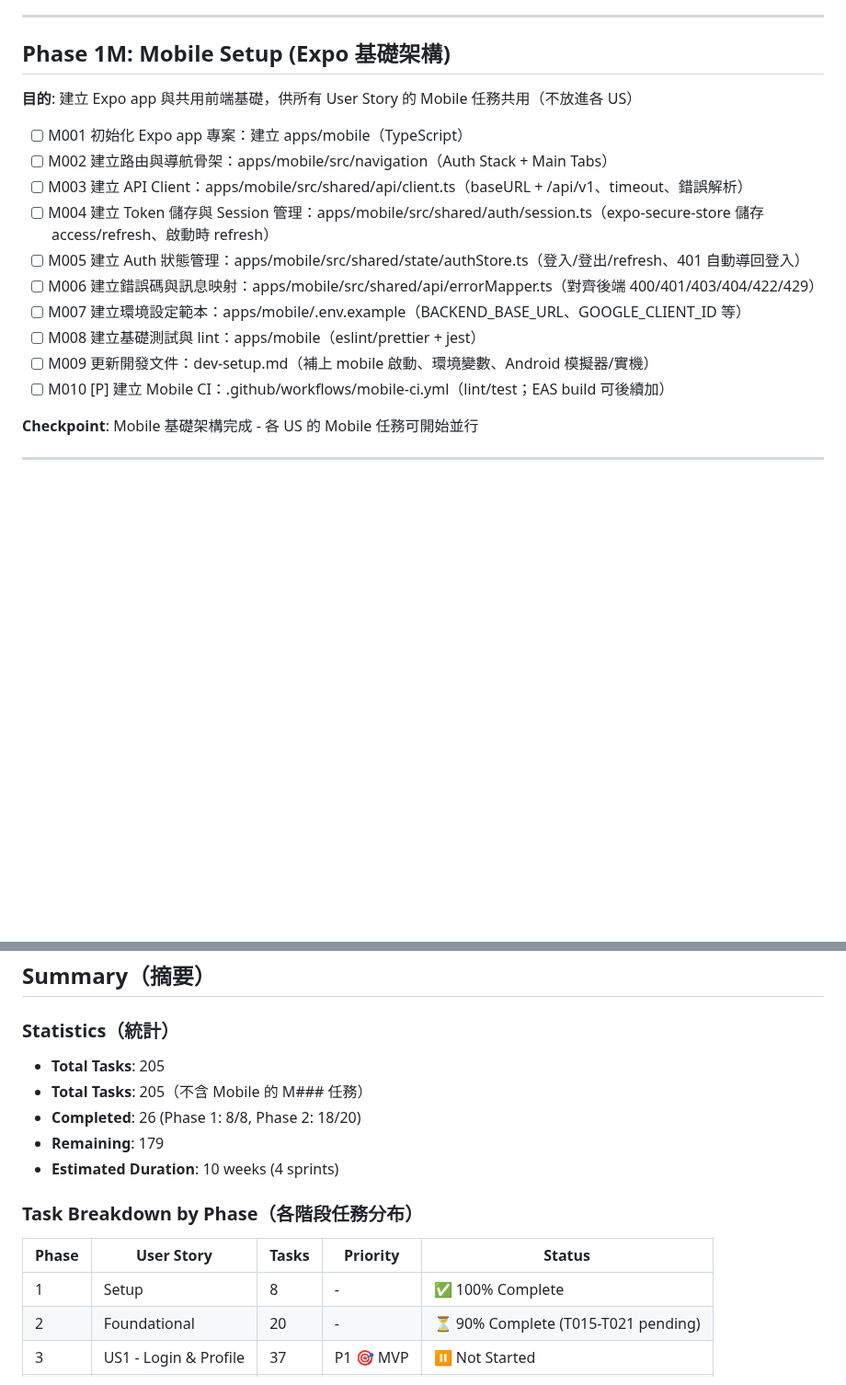
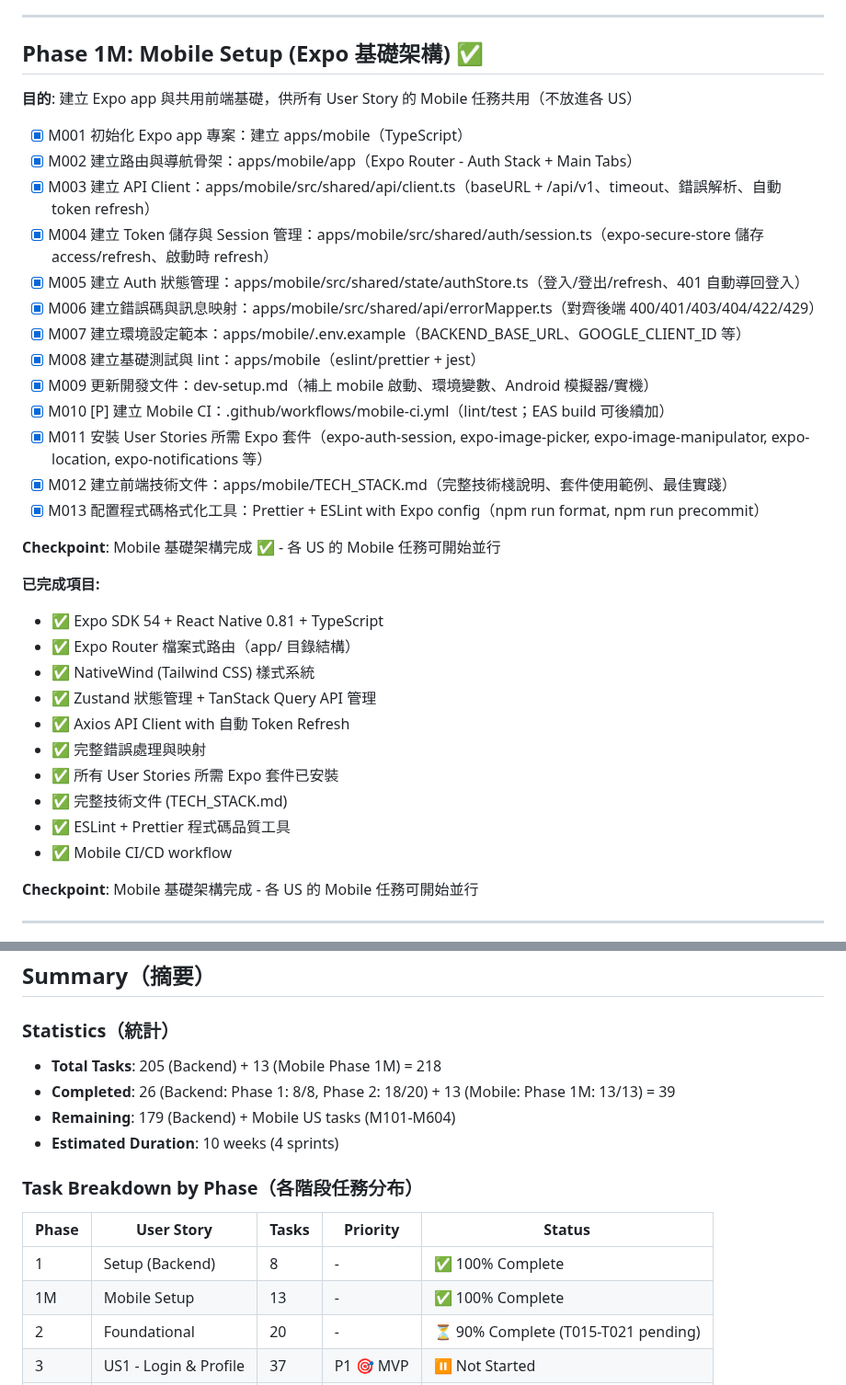
Before and after one commit to clps935419/KCardSwap, a Markdown page: specs/001-kcardswap-complete-spec/tasks.md, 2 parts joined by grey strips. Shown at 92% size. Drawn GitHub-style; blank space fills up the shorter version.

Commit message:
Update tasks.md - Mark Phase 1M (Mobile Setup) as complete ✅
Co-authored-by: clps935419 <29462295+clps935419@users.noreply.github.com>

```diff
--- a/specs/001-kcardswap-complete-spec/tasks.md
+++ b/specs/001-kcardswap-complete-spec/tasks.md
@@ -35,20 +35,37 @@
 
 ---
 
-## Phase 1M: Mobile Setup (Expo 基礎架構)
+## Phase 1M: Mobile Setup (Expo 基礎架構) ✅
 
 **目的**: 建立 Expo app 與共用前端基礎，供所有 User Story 的 Mobile 任務共用（不放進各 US）
 
-- [ ] M001 初始化 Expo app 專案：建立 apps/mobile（TypeScript）
-- [ ] M002 建立路由與導航骨架：apps/mobile/src/navigation（Auth Stack + Main Tabs）
-- [ ] M003 建立 API Client：apps/mobile/src/shared/api/client.ts（baseURL + /api/v1、timeout、錯誤解析）
-- [ ] M004 建立 Token 儲存與 Session 管理：apps/mobile/src/shared/auth/session.ts（expo-secure-store 儲存 access/refresh、啟動時 refresh）
-- [ ] M005 建立 Auth 狀態管理：apps/mobile/src/shared/state/authStore.ts（登入/登出/refresh、401 自動導回登入）
-- [ ] M006 建立錯誤碼與訊息映射：apps/mobile/src/shared/api/errorMapper.ts（對齊後端 400/401/403/404/422/429）
-- [ ] M007 建立環境設定範本：apps/mobile/.env.example（BACKEND_BASE_URL、GOOGLE_CLIENT_ID 等）
-- [ ] M008 建立基礎測試與 lint：apps/mobile（eslint/prettier + jest）
-- [ ] M009 更新開發文件：dev-setup.md（補上 mobile 啟動、環境變數、Android 模擬器/實機）
-- [ ] M010 [P] 建立 Mobile CI：.github/workflows/mobile-ci.yml（lint/test；EAS build 可後續加）
+- [x] M001 初始化 Expo app 專案：建立 apps/mobile（TypeScript）
+- [x] M002 建立路由與導航骨架：apps/mobile/app（Expo Router - Auth Stack + Main Tabs）
+- [x] M003 建立 API Client：apps/mobile/src/shared/api/client.ts（baseURL + /api/v1、timeout、錯誤解析、自動 token refresh）
+- [x] M004 建立 Token 儲存與 Session 管理：apps/mobile/src/shared/auth/session.ts（expo-secure-store 儲存 access/refresh、啟動時 refresh）
+- [x] M005 建立 Auth 狀態管理：apps/mobile/src/shared/state/authStore.ts（登入/登出/refresh、401 自動導回登入）
+- [x] M006 建立錯誤碼與訊息映射：apps/mobile/src/shared/api/errorMapper.ts（對齊後端 400/401/403/404/422/429）
+- [x] M007 建立環境設定範本：apps/mobile/.env.example（BACKEND_BASE_URL、GOOGLE_CLIENT_ID 等）
+- [x] M008 建立基礎測試與 lint：apps/mobile（eslint/prettier + jest）
+- [x] M009 更新開發文件：dev-setup.md（補上 mobile 啟動、環境變數、Android 模擬器/實機）
+- [x] M010 [P] 建立 Mobile CI：.github/workflows/mobile-ci.yml（lint/test；EAS build 可後續加）
+- [x] M011 安裝 User Stories 所需 Expo 套件（expo-auth-session, expo-image-picker, expo-image-manipulator, expo-location, expo-notifications 等）
+- [x] M012 建立前端技術文件：apps/mobile/TECH_STACK.md（完整技術棧說明、套件使用範例、最佳實踐）
+- [x] M013 配置程式碼格式化工具：Prettier + ESLint with Expo config（npm run format, npm run precommit）
+
+**Checkpoint**: Mobile 基礎架構完成 ✅ - 各 US 的 Mobile 任務可開始並行
+
+**已完成項目:**
+- ✅ Expo SDK 54 + React Native 0.81 + TypeScript
+- ✅ Expo Router 檔案式路由（app/ 目錄結構）
+- ✅ NativeWind (Tailwind CSS) 樣式系統
+- ✅ Zustand 狀態管理 + TanStack Query API 管理
+- ✅ Axios API Client with 自動 Token Refresh
+- ✅ 完整錯誤處理與映射
+- ✅ 所有 User Stories 所需 Expo 套件已安裝
+- ✅ 完整技術文件 (TECH_STACK.md)
+- ✅ ESLint + Prettier 程式碼品質工具
+- ✅ Mobile CI/CD workflow
 
 **Checkpoint**: Mobile 基礎架構完成 - 各 US 的 Mobile 任務可開始並行
 
@@ -740,17 +757,17 @@ Group M5: US5 Mobile (Expo) - Trade
 
 ### Statistics（統計）
 
-- **Total Tasks**: 205
-- **Total Tasks**: 205（不含 Mobile 的 M### 任務）
-- **Completed**: 26 (Phase 1: 8/8, Phase 2: 18/20)
-- **Remaining**: 179
+- **Total Tasks**: 205 (Backend) + 13 (Mobile Phase 1M) = 218
+- **Completed**: 26 (Backend: Phase 1: 8/8, Phase 2: 18/20) + 13 (Mobile: Phase 1M: 13/13) = 39
+- **Remaining**: 179 (Backend) + Mobile US tasks (M101-M604)
 - **Estimated Duration**: 10 weeks (4 sprints)
 
 ### Task Breakdown by Phase（各階段任務分布）
 
 | Phase | User Story | Tasks | Priority | Status |
 |-------|-----------|-------|----------|--------|
-| 1 | Setup | 8 | - | ✅ 100% Complete |
+| 1 | Setup (Backend) | 8 | - | ✅ 100% Complete |
+| 1M | Mobile Setup | 13 | - | ✅ 100% Complete |
 | 2 | Foundational | 20 | - | ⏳ 90% Complete (T015-T021 pending) |
 | 3 | US1 - Login & Profile | 37 | P1 🎯 MVP | ⏸️ Not Started |
 | 4 | US2 - Card Upload | 29 | P1 | ⏸️ Not Started |
```
Also changed, not shown: other parts of specs/001-kcardswap-complete-spec/tasks.md (+6 -4 lines).
